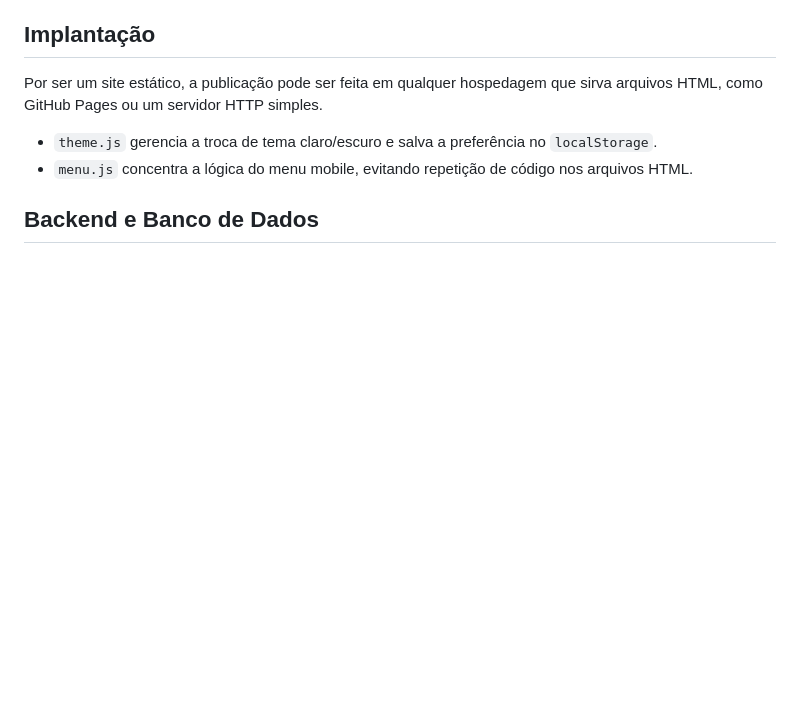
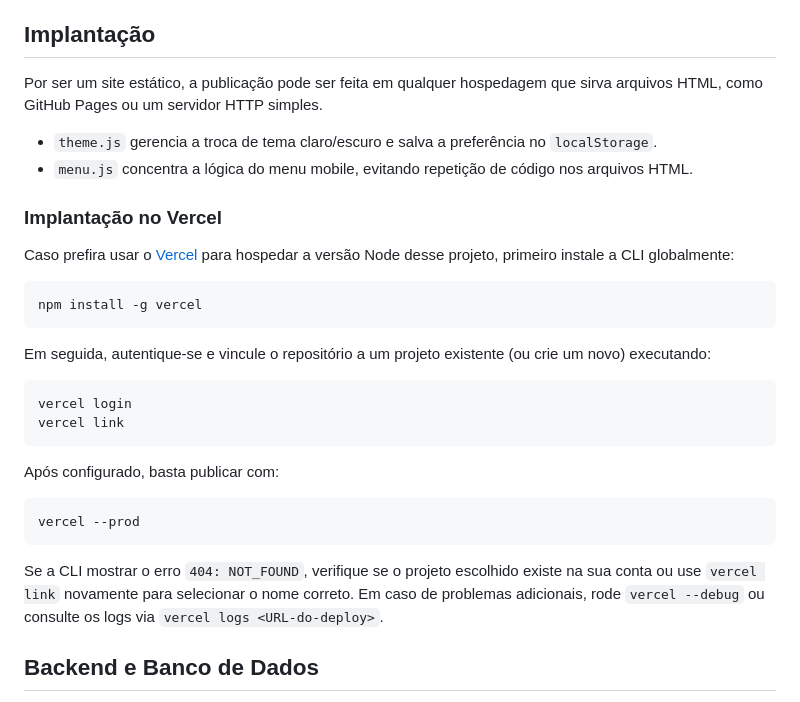
Before and after one commit to mateusoliveiradev1/PEPS, a Markdown page: README.md, the part around the change. GitHub-like rendering; blank space fills up the shorter version.

Commit message:
docs: add Vercel deployment steps

````diff
--- a/README.md
+++ b/README.md
@@ -60,6 +60,34 @@ que sirva arquivos HTML, como GitHub Pages ou um servidor HTTP simples.
 
 - `theme.js` gerencia a troca de tema claro/escuro e salva a preferência no `localStorage`.
 - `menu.js` concentra a lógica do menu mobile, evitando repetição de código nos arquivos HTML.
+
+### Implantação no Vercel
+
+Caso prefira usar o [Vercel](https://vercel.com/) para hospedar a versão Node
+desse projeto, primeiro instale a CLI globalmente:
+
+```bash
+npm install -g vercel
+```
+
+Em seguida, autentique-se e vincule o repositório a um projeto existente (ou
+crie um novo) executando:
+
+```bash
+vercel login
+vercel link
+```
+
+Após configurado, basta publicar com:
+
+```bash
+vercel --prod
+```
+
+Se a CLI mostrar o erro `404: NOT_FOUND`, verifique se o projeto escolhido
+existe na sua conta ou use `vercel link` novamente para selecionar o nome
+correto. Em caso de problemas adicionais, rode `vercel --debug` ou consulte os
+logs via `vercel logs <URL-do-deploy>`.
 
 ## Backend e Banco de Dados
 
````
